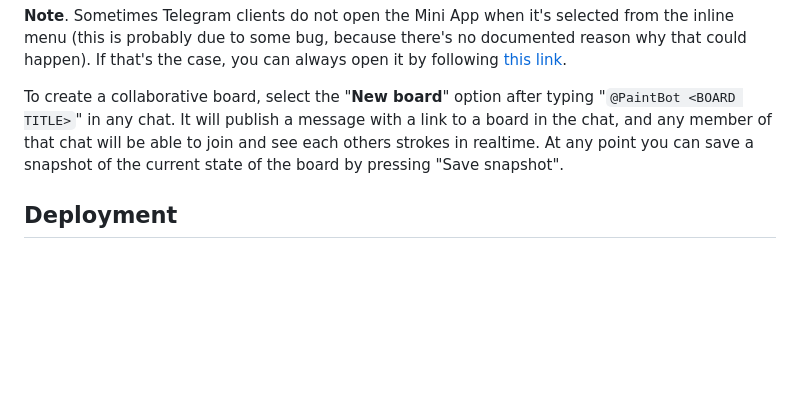
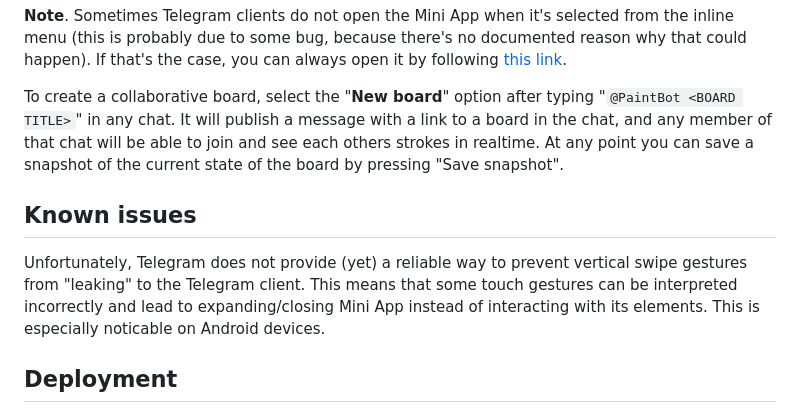
Before and after one commit to hip-hyena/PaintBot, a Markdown page: README.md, the part around the change. Rendered like a GitHub page; blank space fills up the shorter version.

Commit message:
added info about swipe issues

```diff
--- a/README.md
+++ b/README.md
@@ -13,6 +13,10 @@ To create a graffiti, simply start the bot and select any of your group chats or
 **Note**. Sometimes Telegram clients do not open the Mini App when it's selected from the inline menu (this is probably due to some bug, because there's no documented reason why that could happen). If that's the case, you can always open it by following [this link](https://t.me/PaintBot/draw).
 
 To create a collaborative board, select the "**New board**" option after typing "`@PaintBot <BOARD TITLE>`" in any chat. It will publish a message with a link to a board in the chat, and any member of that chat will be able to join and see each others strokes in realtime. At any point you can save a snapshot of the current state of the board by pressing "Save snapshot".
+
+## Known issues
+
+Unfortunately, Telegram does not provide (yet) a reliable way to prevent vertical swipe gestures from "leaking" to the Telegram client. This means that some touch gestures can be interpreted incorrectly and lead to expanding/closing Mini App instead of interacting with its elements. This is especially noticable on Android devices.
 
 ## Deployment
 
```
